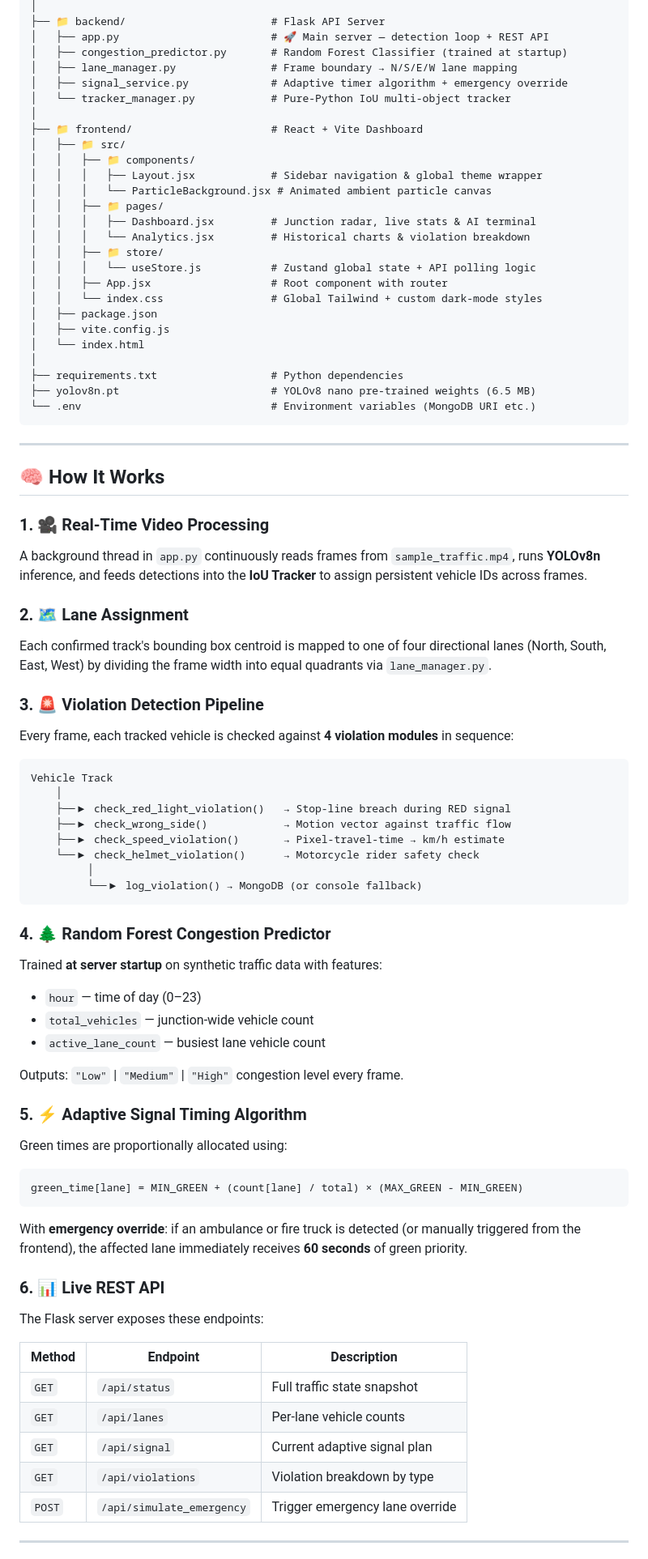
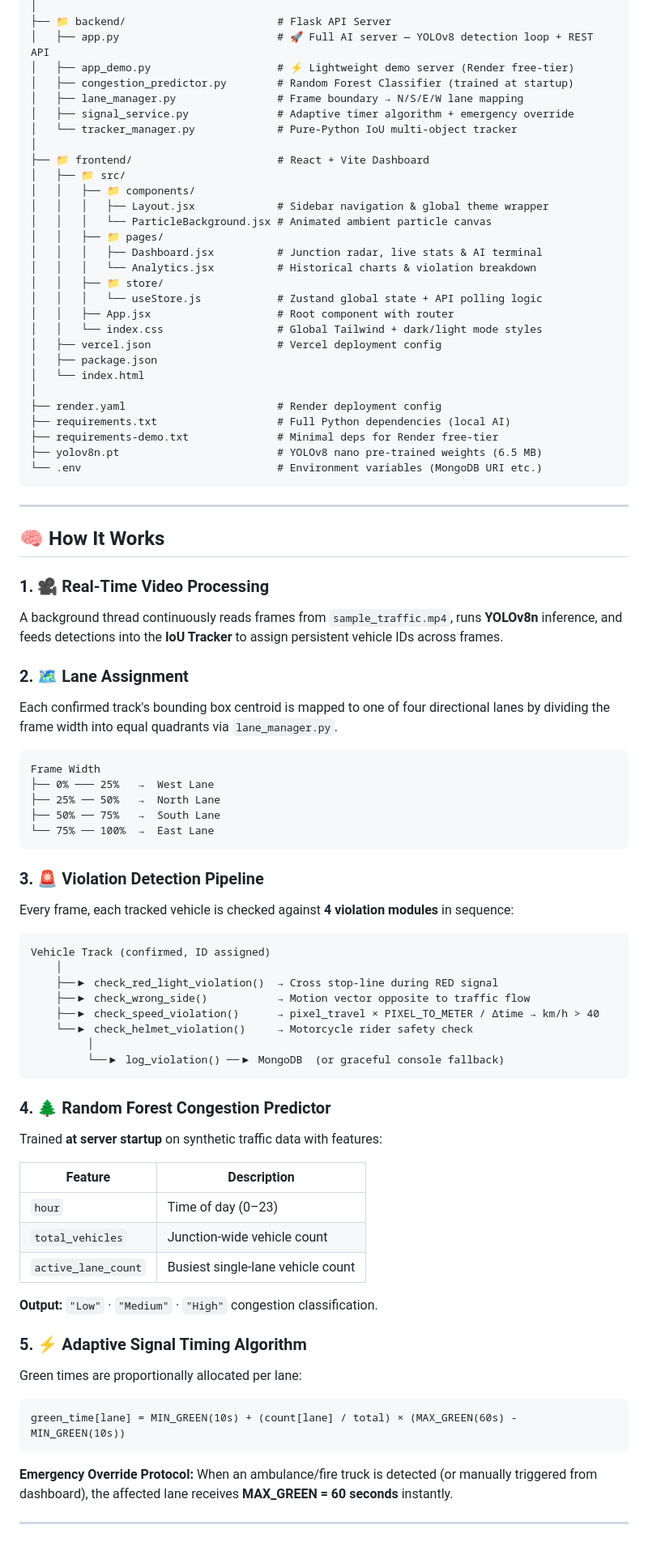
Before and after one commit to Kaushtubha/BengaluruTrafficAI, a Markdown page: README.md, the part around one of its changes. Shown at 81% size. Drawn GitHub-style.

````diff
--- a/README.md
+++ b/README.md
@@ -95,30 +115,33 @@ BengaluruTrafficAI/
 │
-├── 📁 backend/                       # Flask API Server
-│   ├── app.py                        # 🚀 Main server — detection loop + REST API
-│   ├── congestion_predictor.py       # Random Forest Classifier (trained at startup)
-│   ├── lane_manager.py               # Frame boundary → N/S/E/W lane mapping
-│   ├── signal_service.py             # Adaptive timer algorithm + emergency override
-│   └── tracker_manager.py            # Pure-Python IoU multi-object tracker
+├── 📁 backend/                        # Flask API Server
+│   ├── app.py                         # 🚀 Full AI server — YOLOv8 detection loop + REST API
+│   ├── app_demo.py                    # ⚡ Lightweight demo server (Render free-tier)
+│   ├── congestion_predictor.py        # Random Forest Classifier (trained at startup)
+│   ├── lane_manager.py                # Frame boundary → N/S/E/W lane mapping
+│   ├── signal_service.py              # Adaptive timer algorithm + emergency override
+│   └── tracker_manager.py             # Pure-Python IoU multi-object tracker
 │
-├── 📁 frontend/                      # React + Vite Dashboard
+├── 📁 frontend/                       # React + Vite Dashboard
 │   ├── 📁 src/
 │   │   ├── 📁 components/
-│   │   │   ├── Layout.jsx            # Sidebar navigation & global theme wrapper
+│   │   │   ├── Layout.jsx             # Sidebar navigation & global theme wrapper
 │   │   │   └── ParticleBackground.jsx # Animated ambient particle canvas
 │   │   ├── 📁 pages/
-│   │   │   ├── Dashboard.jsx         # Junction radar, live stats & AI terminal
-│   │   │   └── Analytics.jsx         # Historical charts & violation breakdown
+│   │   │   ├── Dashboard.jsx          # Junction radar, live stats & AI terminal
+│   │   │   └── Analytics.jsx          # Historical charts & violation breakdown
 │   │   ├── 📁 store/
-│   │   │   └── useStore.js           # Zustand global state + API polling logic
-│   │   ├── App.jsx                   # Root component with router
-│   │   └── index.css                 # Global Tailwind + custom dark-mode styles
+│   │   │   └── useStore.js            # Zustand global state + API polling logic
+│   │   ├── App.jsx                    # Root component with router
+│   │   └── index.css                  # Global Tailwind + dark/light mode styles
+│   ├── vercel.json                    # Vercel deployment config
 │   ├── package.json
-│   ├── vite.config.js
 │   └── index.html
 │
-├── requirements.txt                  # Python dependencies
-├── yolov8n.pt                        # YOLOv8 nano pre-trained weights (6.5 MB)
-└── .env                              # Environment variables (MongoDB URI etc.)
+├── render.yaml                        # Render deployment config
+├── requirements.txt                   # Full Python dependencies (local AI)
+├── requirements-demo.txt              # Minimal deps for Render free-tier
+├── yolov8n.pt                         # YOLOv8 nano pre-trained weights (6.5 MB)
+└── .env                               # Environment variables (MongoDB URI etc.)
 ```
 
 ---
@@ -126,52 +149,53 @@ BengaluruTrafficAI/
 ## 🧠 How It Works
 
 ### 1. 🎥 Real-Time Video Processing
-A background thread in `app.py` continuously reads frames from `sample_traffic.mp4`, runs **YOLOv8n** inference, and feeds detections into the **IoU Tracker** to assign persistent vehicle IDs across frames.
+A background thread continuously reads frames from `sample_traffic.mp4`, runs **YOLOv8n** inference, and feeds detections into the **IoU Tracker** to assign persistent vehicle IDs across frames.
 
 ### 2. 🗺️ Lane Assignment
-Each confirmed track's bounding box centroid is mapped to one of four directional lanes (North, South, East, West) by dividing the frame width into equal quadrants via `lane_manager.py`.
+Each confirmed track's bounding box centroid is mapped to one of four directional lanes by dividing the frame width into equal quadrants via `lane_manager.py`.
+
+```
+Frame Width
+├── 0% ─── 25%   →  West Lane
+├── 25% ── 50%   →  North Lane
+├── 50% ── 75%   →  South Lane
+└── 75% ── 100%  →  East Lane
+```
 
 ### 3. 🚨 Violation Detection Pipeline
 Every frame, each tracked vehicle is checked against **4 violation modules** in sequence:
 
 ```
-Vehicle Track
+Vehicle Track (confirmed, ID assigned)
     │
-    ├──▶ check_red_light_violation()   → Stop-line breach during RED signal
-    ├──▶ check_wrong_side()            → Motion vector against traffic flow
-    ├──▶ check_speed_violation()       → Pixel-travel-time → km/h estimate
-    └──▶ check_helmet_violation()      → Motorcycle rider safety check
+    ├──▶ check_red_light_violation()  → Cross stop-line during RED signal
+    ├──▶ check_wrong_side()           → Motion vector opposite to traffic flow
+    ├──▶ check_speed_violation()      → pixel_travel × PIXEL_TO_METER / Δtime → km/h > 40
+    └──▶ check_helmet_violation()     → Motorcycle rider safety check
          │
-         └──▶ log_violation() → MongoDB (or console fallback)
+         └──▶ log_violation() ──▶ MongoDB  (or graceful console fallback)
 ```
 
 ### 4. 🌲 Random Forest Congestion Predictor
 Trained **at server startup** on synthetic traffic data with features:
-- `hour` — time of day (0–23)
-- `total_vehicles` — junction-wide vehicle count
-- `active_lane_count` — busiest lane vehicle count
 
-Outputs: `"Low"` | `"Medium"` | `"High"` congestion level every frame.
+| Feature | Description |
+|---------|-------------|
+| `hour` | Time of day (0–23) |
+| `total_vehicles` | Junction-wide vehicle count |
+| `active_lane_count` | Busiest single-lane vehicle count |
+
+**Output:** `"Low"` · `"Medium"` · `"High"` congestion classification.
 
 ### 5. ⚡ Adaptive Signal Timing Algorithm
-Green times are proportionally allocated using:
+
+Green times are proportionally allocated per lane:
 
 ```
-green_time[lane] = MIN_GREEN + (count[lane] / total) × (MAX_GREEN - MIN_GREEN)
+green_time[lane] = MIN_GREEN(10s) + (count[lane] / total) × (MAX_GREEN(60s) - MIN_GREEN(10s))
 ```
 
-With **emergency override**: if an ambulance or fire truck is detected (or manually triggered from the frontend), the affected lane immediately receives **60 seconds** of green priority.
-
-### 6. 📊 Live REST API
-The Flask server exposes these endpoints:
-
-| Method | Endpoint | Description |
-|--------|----------|-------------|
-| `GET` | `/api/status` | Full traffic state snapshot |
-| `GET` | `/api/lanes` | Per-lane vehicle counts |
-| `GET` | `/api/signal` | Current adaptive signal plan |
-| `GET` | `/api/violations` | Violation breakdown by type |
-| `POST` | `/api/simulate_emergency` | Trigger emergency lane override |
+**Emergency Override Protocol:** When an ambulance/fire truck is detected (or manually triggered from dashboard), the affected lane receives **MAX_GREEN = 60 seconds** instantly.
 
 ---
 
````
Also changed, not shown: other parts of README.md (+222 -158 lines).
